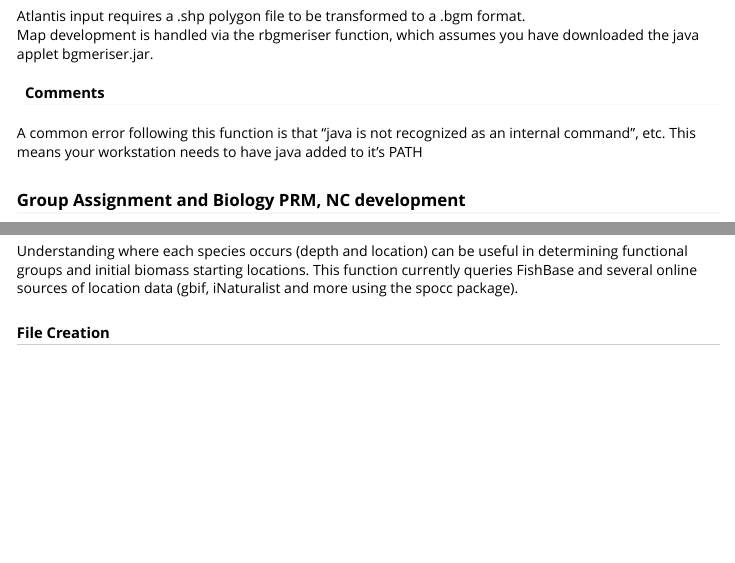
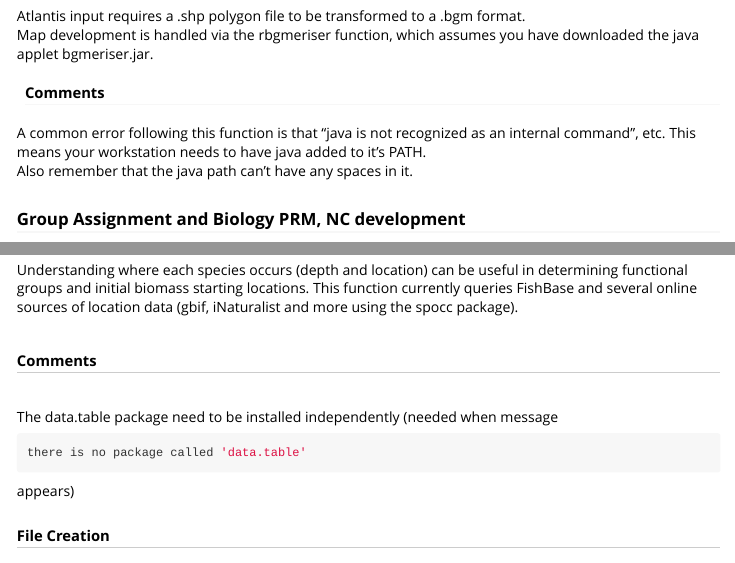
Before and after one commit to r4atlantis/ratlantis, an R Markdown document (vignettes/ratlantis_vignette.Rmd): the page in a window 1100 px wide, from 1810 px down, and a second part further down, joined at a grey line. The pictures show the output file vignettes/ratlantis_vignette.html that the author committed with the source, opened offline; long lines of code are wrapped.

````diff
--- a/vignettes/ratlantis_vignette.Rmd
+++ b/vignettes/ratlantis_vignette.Rmd
@@ -127,7 +127,8 @@
 ####Comments
 
 A common error following this function is that "java is not recognized as an internal
-command", etc.  This means your workstation needs to have java added to it's PATH
+command", etc.  This means your workstation needs to have java added to it's PATH.
+Also remember that the java path can't have any spaces in it.
 
 ###Group Assignment and Biology PRM, NC development
 
@@ -273,6 +274,13 @@
 functional groups and initial biomass starting locations.  This function currently
 queries FishBase and several online sources of location data (gbif, iNaturalist
 and more using the spocc package).
+
+######Comments
+The data.table package need to be installed independently (needed when message
+```r
+there is no package called 'data.table'
+```
+appears)
 
 #####File Creation
 Like any ecosystem model, Atlantis must balance simplicity and the need for details.
````
Also changed, not shown: R/gather_habitat_for_species.R (+1 -3 lines), vignettes/ratlantis_vignette.html.
